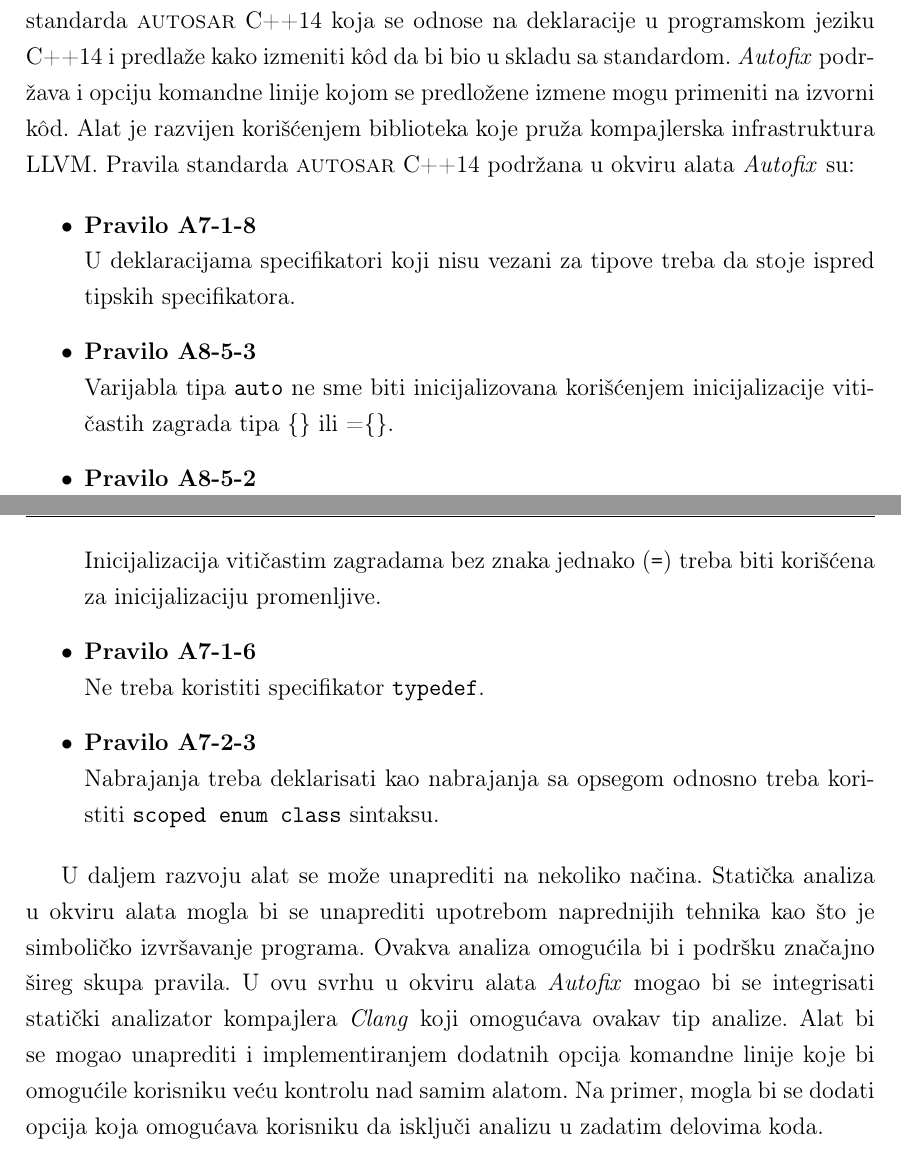
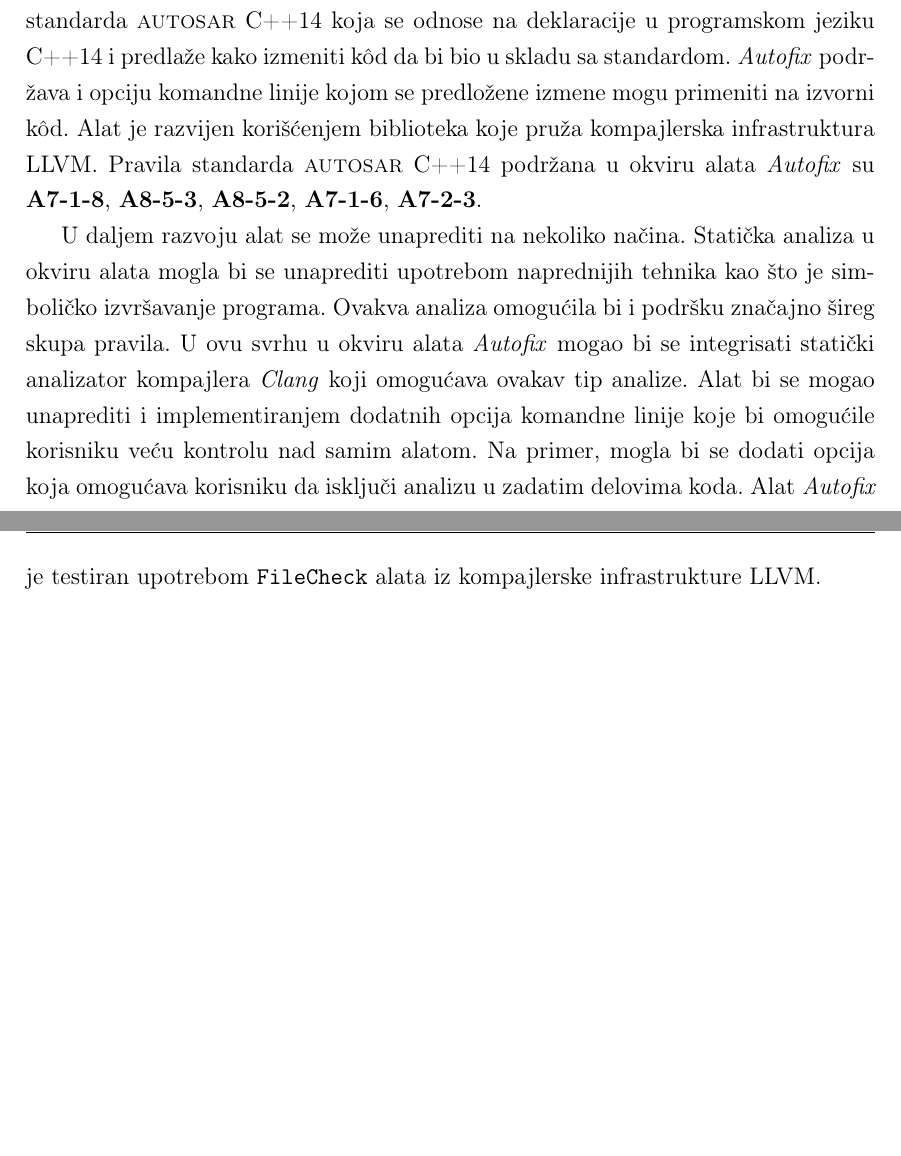
Before and after one commit to ognjen-plavsic/master, a LaTeX thesis (thesis/MasterRadOgnjenPlavsic.tex): two parts of pages 42 and 43 of 46, joined at a grey line, cut so that both start at the same text, the shorter picture padded with empty space. Compiled offline with pdfLaTeX.

Commit message:
Addressing comments

```diff
--- a/thesis/MasterRadOgnjenPlavsic.tex
+++ b/thesis/MasterRadOgnjenPlavsic.tex
@@ -147,13 +125,11 @@
 \apstr{%
 Standardi za pravilno pisanje C++ koda sve su zastupljeniji u industrijama koje razvijaju sisteme sa ugrađenim ra\v{c}unarom (eng.~\textit{embedded systems}) i druge sisteme
 sa kriti\v{c}nom sigurno\v{s}\'{c}u. Standard \textsc{autosar} C++14 jedan je od vode\'{c}ih standarda ovog tipa. Primarno se koristi u automobilskoj industriji, odnosno za
-razvoj softvera za automobile. \v{S}iroka upotreba ovih standarda izrodila je potrebu za alatima za stati\v{c}ku analizu koji bi automatizovali proces provere da li je kod napisan u skladu sa standardom. Kompajlerska infrastruktura LLVM pru\v{z}a podr\v{s}ku za jednostavno razvijanje kvalitetnih alata ovog tipa. Cilj ovog rada je izrada alata
-za stati\v{c}ku analizu koji proverava da li je kod napisan u skladu sa podskupom pravila koja se odnose na deklaracije u okviru standarda \textsc{autosar} C++14. Alat treba ispisivati upozorenja za delove koda koji nisu u skladu sa nekim od pravila i predlagati izmene tog koda. Ideja za ostvarivanje ovog cilja je da se iskoriste biblioteke
-kompajlerske infrastrukture LLVM koji omogu\'{c}avaju analizu informacija o izvornom kodu koje se mogu dobiti tokom kompilacije programa.
+razvoj softvera za automobile. \v{S}iroka upotreba ovih standarda izrodila je potrebu za alatima za stati\v{c}ku analizu koji bi automatizovali proces provere da li je k\^{o}d napisan u skladu sa standardom. Kompajlerska infrastruktura LLVM pru\v{z}a podr\v{s}ku za jednostavno razvijanje kvalitetnih alata ovog tipa. Cilj ovog rada je implementacija alata za stati\v{c}ku analizu \textit{Autofix} koji proverava da li je k\^{o}d napisan u skladu sa podskupom pravila koja se odnose na deklaracije u okviru standarda \textsc{autosar} C++14. Alat ispisuje upozorenja za delove koda koji nisu u skladu sa nekim od pravila i predla\v{z}e izmene tog koda.
 }
 \usepackage{tcolorbox}
 % Ključne reči na srpskom jeziku (u odabranom pismu)
-\kljucnereci{\textsc{autosar}, Clang, LLVM, C++, stati\v{c}ka analiza}
+\kljucnereci{verifikacija softvera, stati\v{c}ka analiza programa, programski jezik C++, standardi kodiranja, \textsc{autosar}, kompajleri, LLVM,  Clang}
 
 \begin{document}
 % ==============================================================================
@@ -1129,35 +1103,14 @@
 najzastupljeniji standard za pravilno pisanje koda u jeziku C++14 je standard \textsc{autosar} C++14.
 \par
 Ru\v{c}no proveravanje da li je k\^{o}d napisan u skladu sa standardom predstavlja mukotrpan i neefikasan proces. U svrhu automatizovanja ovog procesa
-koriste se alati za stati\v{c}ku analizu koda, koji bez pokretanja programa detektuju k\^{o}d koji nije napisan u skladu sa standardom. Alat \textit{Autofix}, koji je razvijen u ovom radu, ispisuje upozorenja vezana za k\^{o}d koji nije napisan u skladu sa podskupom pravila iz standarda \textsc{autosar} C++14 koja se odnose na deklaracije u programskom jeziku C++14 i predla\v{z}e kako izmeniti k\^{o}d da bi bio u skladu sa standardom. \textit{Autofix} podr\v{z}ava i opciju komandne linije kojom se predlo\v{z}ene izmene mogu primeniti na izvorni k\^{o}d. Alat je razvijen kori\v{s}\'{c}enjem biblioteka koje pru\v{z}a kompajlerska infrastruktura LLVM. Pravila standarda \textsc{autosar} C++14 podr\v{z}ana u okviru alata \textit{Autofix} su:
-
-\begin{itemize}
-
-\item{\textbf{Pravilo A7-1-8} \\
-         U deklaracijama specifikatori koji nisu vezani za tipove treba da stoje
-         ispred tipskih specifikatora.
-}
-\item{\textbf{Pravilo A8-5-3} \\
-Varijabla tipa \texttt{auto} ne sme biti inicijalizovana kori\v{s}\'{c}enjem
-inicijalizacije viti\v{c}astih zagrada tipa \{\} ili =\{\}.
-}
-\item{\textbf{Pravilo A8-5-2} \\
-Inicijalizacija viti\v{c}astim zagradama bez znaka jednako (\texttt{=}) treba biti kori\v{s}\'{c}ena za inicijalizaciju promenljive.
-}
-\item{\textbf{Pravilo A7-1-6} \\
-Ne treba koristiti specifikator \texttt{typedef}.
-}
-\item{\textbf{Pravilo A7-2-3} \\
-Nabrajanja treba deklarisati kao nabrajanja sa opsegom odnosno treba koristiti \texttt{scoped enum class} sintaksu.
-}
-
-\end{itemize}
+koriste se alati za stati\v{c}ku analizu koda, koji bez pokretanja programa detektuju k\^{o}d koji nije napisan u skladu sa standardom. Alat \textit{Autofix}, koji je razvijen u ovom radu, ispisuje upozorenja vezana za k\^{o}d koji nije napisan u skladu sa podskupom pravila iz standarda \textsc{autosar} C++14 koja se odnose na deklaracije u programskom jeziku C++14 i predla\v{z}e kako izmeniti k\^{o}d da bi bio u skladu sa standardom. \textit{Autofix} podr\v{z}ava i opciju komandne linije kojom se predlo\v{z}ene izmene mogu primeniti na izvorni k\^{o}d. Alat je razvijen kori\v{s}\'{c}enjem biblioteka koje pru\v{z}a kompajlerska infrastruktura LLVM. Pravila standarda \textsc{autosar} C++14 podr\v{z}ana u okviru alata \textit{Autofix} su \textbf{A7-1-8}, \textbf{A8-5-3}, \textbf{A8-5-2}, \textbf{A7-1-6}, \textbf{A7-2-3}.
 
 \par
 U daljem razvoju alat se mo\v{z}e unaprediti na nekoliko na\v{c}ina.
 Stati\v{c}ka analiza u okviru alata mogla bi se unaprediti upotrebom naprednijih tehnika kao \v{s}to je simboli\v{c}ko izvr\v{s}avanje programa. Ovakva analiza
 omogu\'{c}ila bi i podr\v{s}ku zna\v{c}ajno \v{s}ireg skupa pravila. U ovu svrhu u okviru alata \textit{Autofix} mogao bi se integrisati stati\v{c}ki analizator kompajlera \textit{Clang} koji omogu\'{c}ava ovakav tip analize. Alat bi se mogao unaprediti i implementiranjem dodatnih opcija komandne linije koje bi omogu\'{c}ile korisniku ve\'{c}u
 kontrolu nad samim alatom. Na primer, mogla bi se dodati opcija koja omogu\'{c}ava korisniku da isklju\v{c}i analizu u zadatim delovima koda.
+Alat \textit{Autofix} je testiran upotrebom \texttt{FileCheck} alata iz kompajlerske infrastrukture LLVM.
 
 
 
```
Also changed, not shown: thesis/MasterRadOgnjenPlavsic.pdf, thesis/MasterRadOgnjenPlavsic.tex (38 more changed lines).
